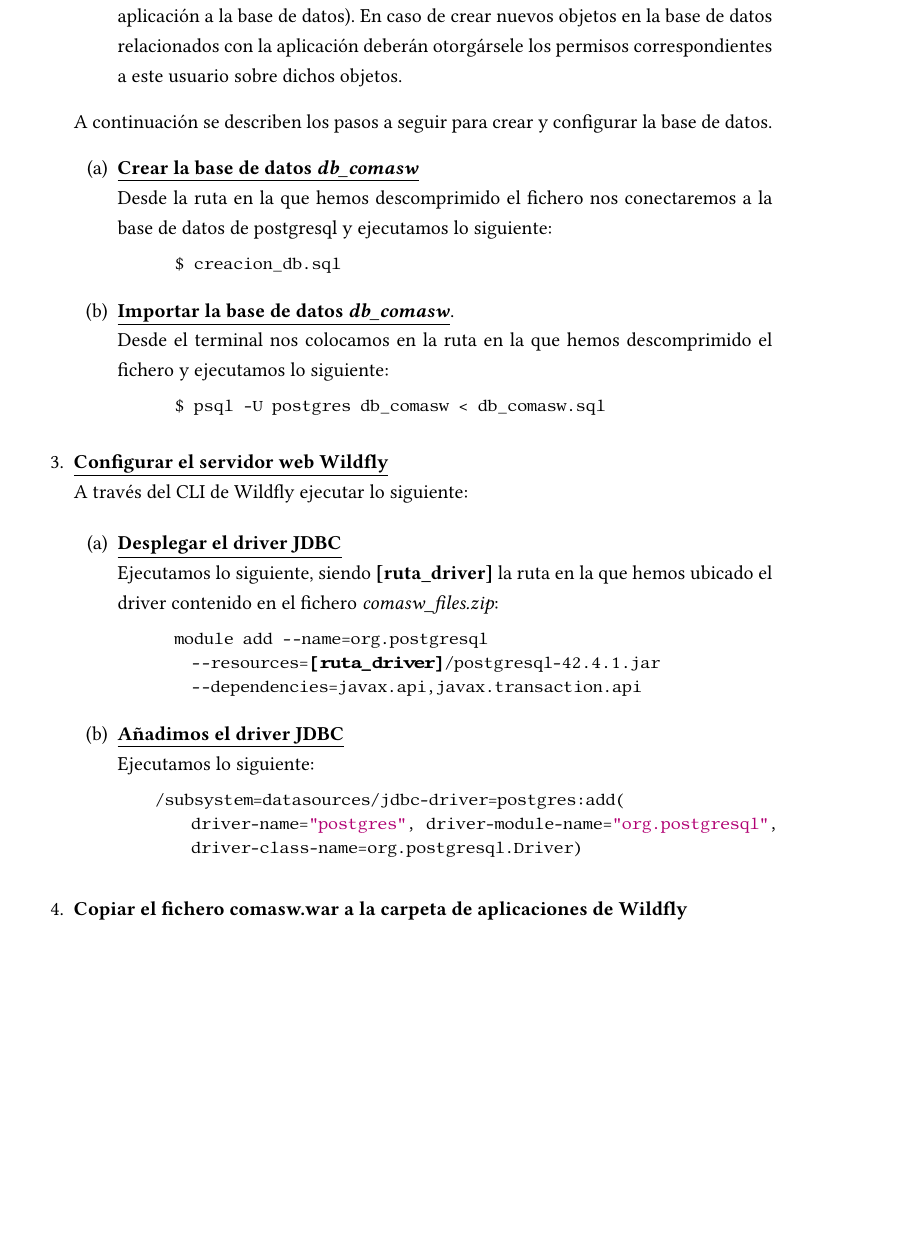
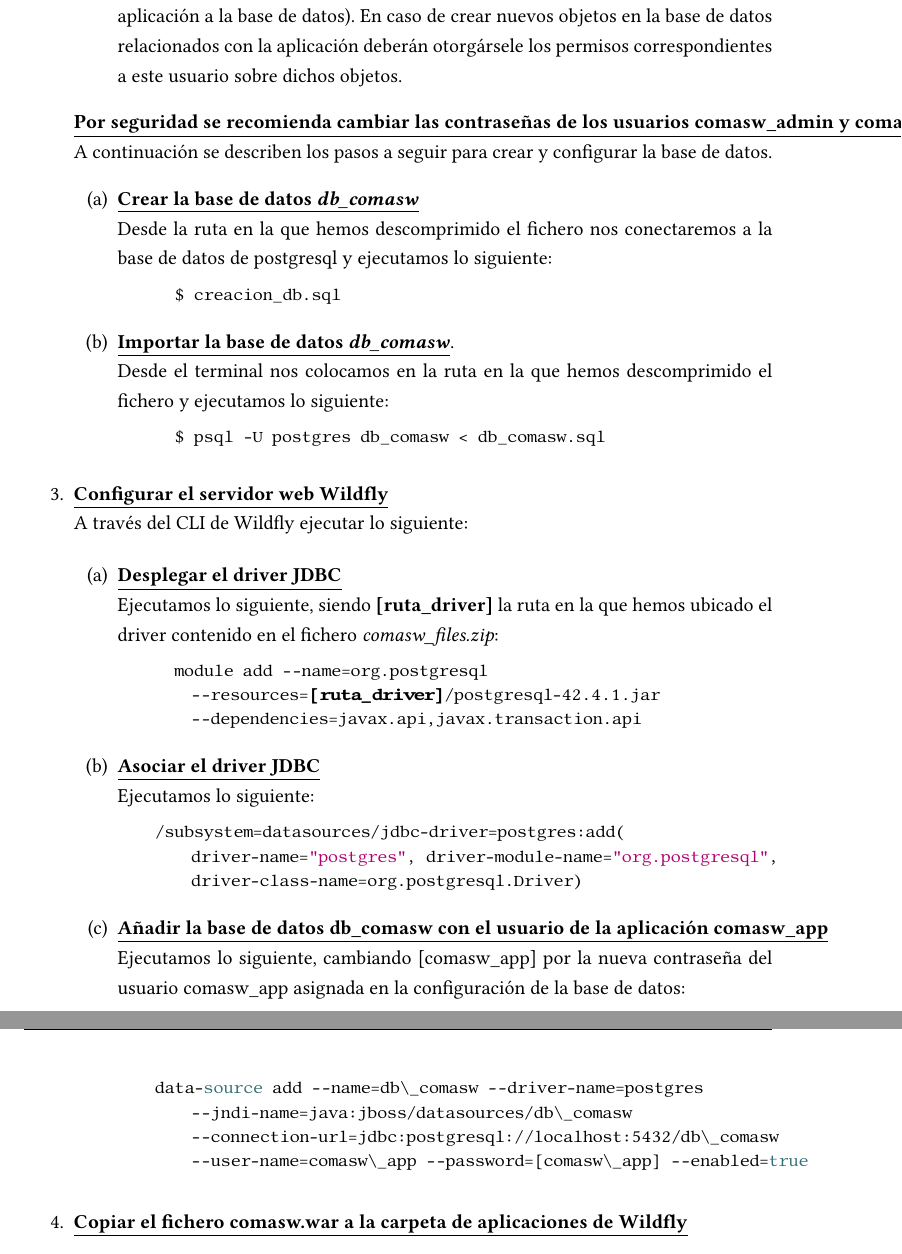
Before and after one commit to cgcgit/BillingWeb, a LaTeX document (memoria/memoria_tfg.tex, which reads memoria/anexos/manual_usuario.tex): part of page 75 of 196 before the commit and two parts of pages 75 and 76 of 197 after it, the two joined at a grey line, cut so that both start at the same text, the shorter picture padded with empty space. Compiled offline with XeLaTeX.

Commit message:
Actualización del apartado instalación del manual de usuario
Además se incluyen correcciones de erratas y se sustituye la figura de
arquitectura en 3 capas por otra más descriptiva

```diff
--- a/memoria/anexos/manual_usuario.tex
+++ b/memoria/anexos/manual_usuario.tex
@@ -75,7 +76,7 @@
 		\item \emph{comasw\_admin} - usuario propietario de la base de datos. Todo nuevo objeto a crear en la base de datos de la aplicación deberá crearse con este usuario.
 		\item \emph{comasw\_app} - usuario de la aplicación CoMaSw (con el que establece conexión la aplicación a la base de datos). En caso de crear nuevos objetos en la base de datos relacionados con la aplicación deberán otorgársele los permisos correspondientes a este usuario sobre dichos objetos.
 	\end{itemize}
-
+\underline{\textbf{Por seguridad se recomienda cambiar las contraseñas de los usuarios comasw\_admin y comasw\_app}}.
 A continuación se describen los pasos a seguir para crear y configurar la base de datos.
 	\begin{enumerate}
 		\item \underline{\textbf{Crear la base de datos \emph{\textbf{db\_comasw}}}}\\
@@ -101,10 +102,16 @@
   module add --name=org.postgresql --resources=(*\bfseries[ruta\_driver]*)/postgresql-42.4.1.jar --dependencies=javax.api,javax.transaction.api
 \end{lstlisting}
 
-	\item \underline{\textbf{Añadimos el driver JDBC}}\newline
+	\item \underline{\textbf{Asociar el driver JDBC}}\newline
 Ejecutamos lo siguiente:
 \begin{lstlisting}[style=comando]
 /subsystem=datasources/jdbc-driver=postgres:add( driver-name="postgres", driver-module-name="org.postgresql", driver-class-name=org.postgresql.Driver)
+\end{lstlisting}
+
+\item \underline{\textbf{Añadir la base de datos db\_comasw con el usuario de la aplicación comasw\_app}}\newline
+Ejecutamos lo siguiente, cambiando [comasw\_app] por la nueva contraseña del usuario comasw\_app asignada en la configuración de la base de datos:
+\begin{lstlisting}[style=comando]
+data-source add --name=db\_comasw --driver-name=postgres --jndi-name=java:jboss/datasources/db\_comasw --connection-url=jdbc:postgresql://localhost:5432/db\_comasw --user-name=comasw\_app --password=[comasw\_app] --enabled=true
 \end{lstlisting}
 	\end{enumerate}
 
```
Also changed, not shown: memoria/contido/conclusions.tex (+1 -2 lines), memoria/contido/implementacion.tex (+1 -1 lines), memoria/imaxes/arquitectura-3-niveles.png, memoria/anexos/manual_usuario.tex (5 more changed lines), 1 other file.
